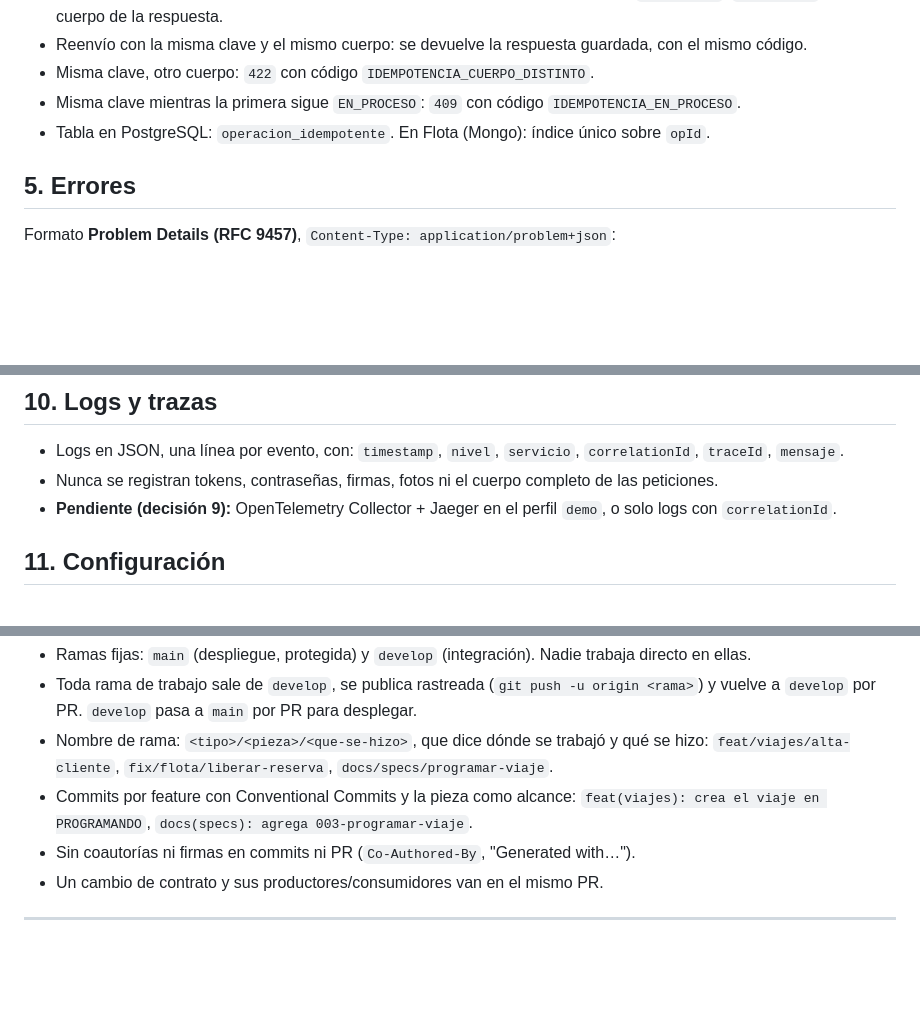
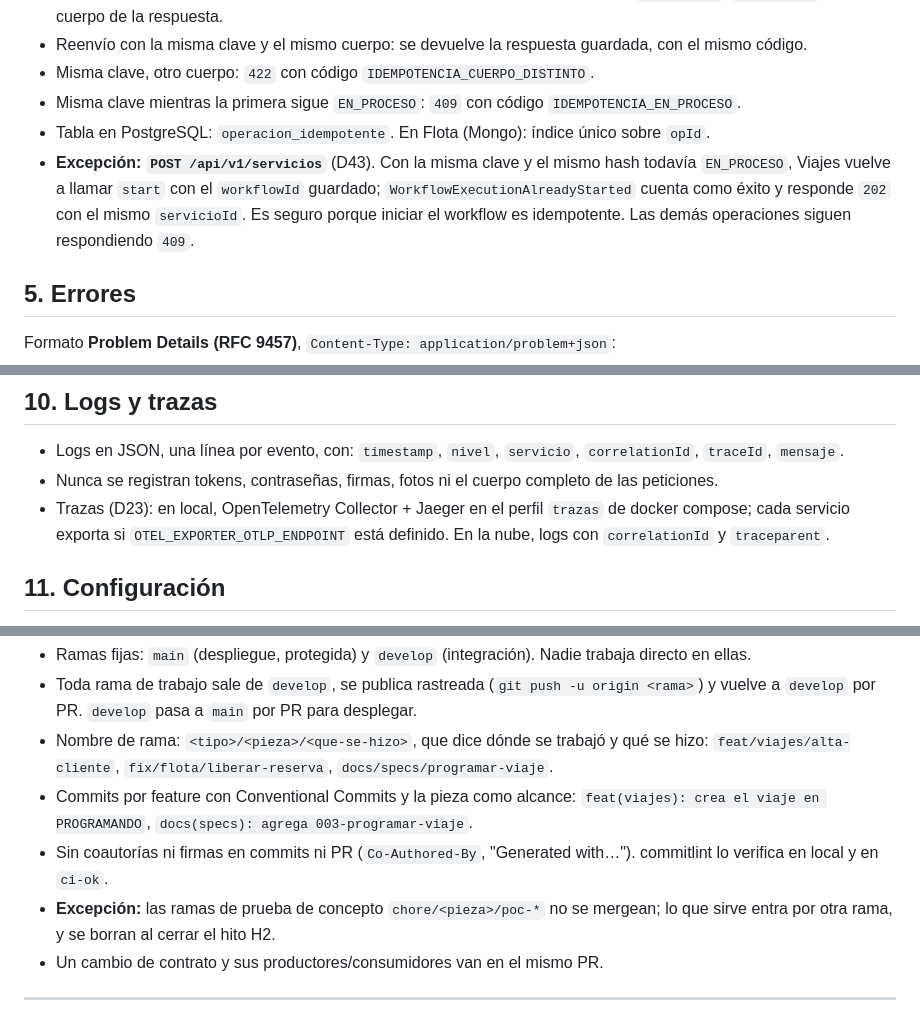
Before and after one commit to Alba-Tab/Sw2_SegundoParcial, a Markdown page: specs/000-convenciones.md, 3 parts joined by grey strips. Drawn GitHub-style; blank space fills up the shorter version.

```diff
--- a/specs/000-convenciones.md
+++ b/specs/000-convenciones.md
@@ -99,6 +99,7 @@ GET /api/v1/viajes?limite=50&cursor=<opaco>
 - Misma clave, otro cuerpo: `422` con código `IDEMPOTENCIA_CUERPO_DISTINTO`.
 - Misma clave mientras la primera sigue `EN_PROCESO`: `409` con código `IDEMPOTENCIA_EN_PROCESO`.
 - Tabla en PostgreSQL: `operacion_idempotente`. En Flota (Mongo): índice único sobre `opId`.
+- **Excepción: `POST /api/v1/servicios`** (D43). Con la misma clave y el mismo hash todavía `EN_PROCESO`, Viajes vuelve a llamar `start` con el `workflowId` guardado; `WorkflowExecutionAlreadyStarted` cuenta como éxito y responde `202` con el mismo `servicioId`. Es seguro porque iniciar el workflow es idempotente. Las demás operaciones siguen respondiendo `409`.
 
 ## 5. Errores
 
@@ -209,7 +218,7 @@ Claims que usan los servicios:
 
 - Logs en JSON, una línea por evento, con: `timestamp`, `nivel`, `servicio`, `correlationId`, `traceId`, `mensaje`.
 - Nunca se registran tokens, contraseñas, firmas, fotos ni el cuerpo completo de las peticiones.
-- **Pendiente (decisión 9):** OpenTelemetry Collector + Jaeger en el perfil `demo`, o solo logs con `correlationId`.
+- Trazas (D23): en local, OpenTelemetry Collector + Jaeger en el perfil `trazas` de docker compose; cada servicio exporta si `OTEL_EXPORTER_OTLP_ENDPOINT` está definido. En la nube, logs con `correlationId` y `traceparent`.
 
 ## 11. Configuración
 
@@ -223,7 +232,8 @@ Claims que usan los servicios:
 - Toda rama de trabajo sale de `develop`, se publica rastreada (`git push -u origin <rama>`) y vuelve a `develop` por PR. `develop` pasa a `main` por PR para desplegar.
 - Nombre de rama: `<tipo>/<pieza>/<que-se-hizo>`, que dice dónde se trabajó y qué se hizo: `feat/viajes/alta-cliente`, `fix/flota/liberar-reserva`, `docs/specs/programar-viaje`.
 - Commits por feature con Conventional Commits y la pieza como alcance: `feat(viajes): crea el viaje en PROGRAMANDO`, `docs(specs): agrega 003-programar-viaje`.
-- Sin coautorías ni firmas en commits ni PR (`Co-Authored-By`, "Generated with…").
+- Sin coautorías ni firmas en commits ni PR (`Co-Authored-By`, "Generated with…"). commitlint lo verifica en local y en `ci-ok`.
+- **Excepción:** las ramas de prueba de concepto `chore/<pieza>/poc-*` no se mergean; lo que sirve entra por otra rama, y se borran al cerrar el hito H2.
 - Un cambio de contrato y sus productores/consumidores van en el mismo PR.
 
 ---
```
Also changed, not shown: other parts of specs/000-convenciones.md (+12 -4 lines), specs/decisiones.md (added, +105 -0 lines).
